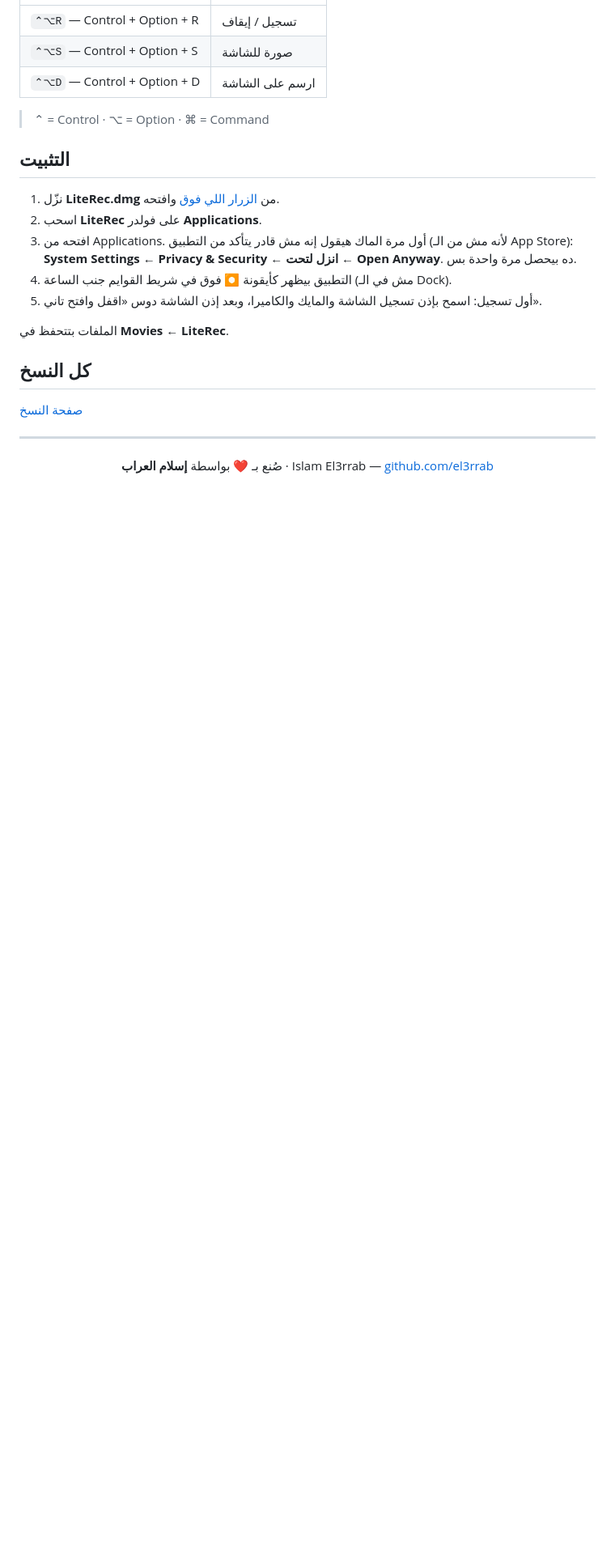
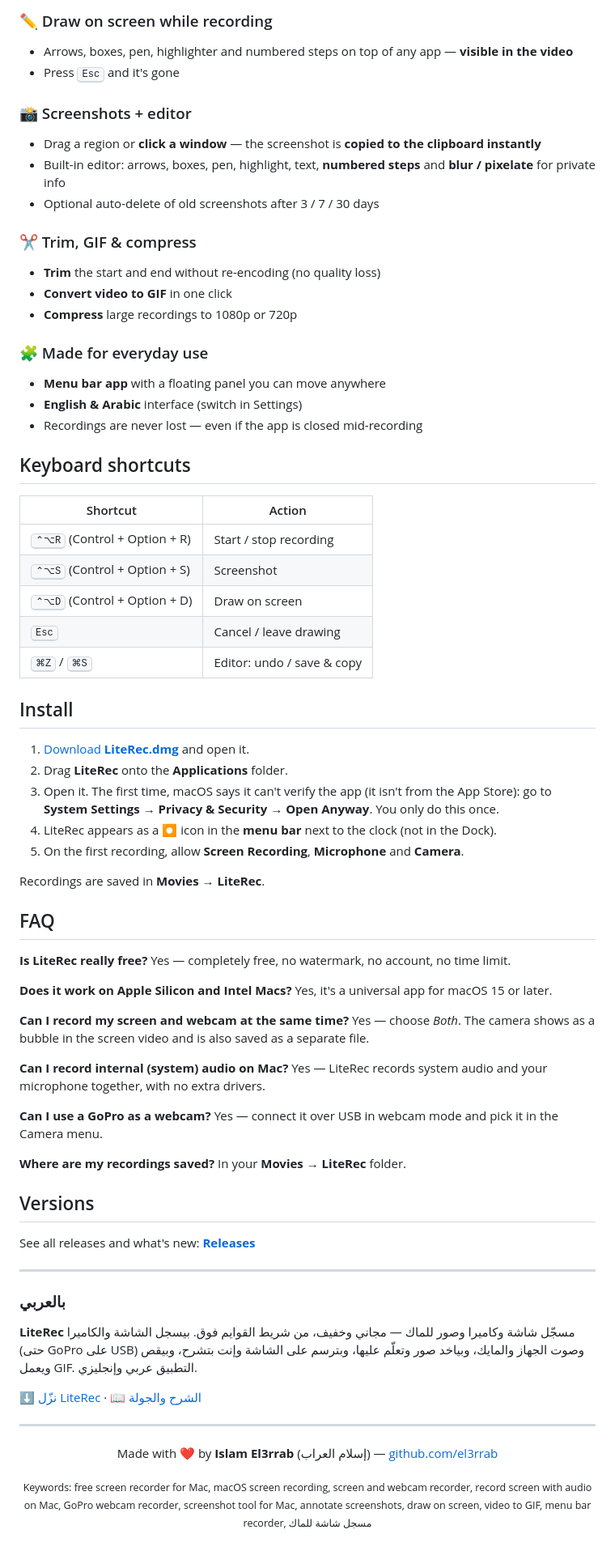
Before and after one commit to el3rrab/literec-app, a Markdown page: README.md, the part around one of its changes. Shown at 81% size. Rendered like a GitHub page; blank space fills up the shorter version.

Commit message:
English README for search, share image, SEO meta, sitemap
Co-Authored-By: Claude Opus 5.5 <noreply@anthropic.com>

```diff
--- a/README.md
+++ b/README.md
@@ -35,29 +43,79 @@ macOS 15 أو أحدث · أي ماك (Apple Silicon أو Intel) · مجاني
+### ✏️ Draw on screen while recording
+- Arrows, boxes, pen, highlighter and numbered steps on top of any app — **visible in the video**
+- Press <kbd>Esc</kbd> and it's gone
+
+### 📸 Screenshots + editor
+- Drag a region or **click a window** — the screenshot is **copied to the clipboard instantly**
+- Built-in editor: arrows, boxes, pen, highlight, text, **numbered steps** and **blur / pixelate** for private info
+- Optional auto-delete of old screenshots after 3 / 7 / 30 days
+
+### ✂️ Trim, GIF & compress
+- **Trim** the start and end without re-encoding (no quality loss)
+- **Convert video to GIF** in one click
+- **Compress** large recordings to 1080p or 720p
+
+### 🧩 Made for everyday use
+- **Menu bar app** with a floating panel you can move anywhere
+- **English & Arabic** interface (switch in Settings)
+- Recordings are never lost — even if the app is closed mid-recording
+
+## Keyboard shortcuts
+
+| Shortcut | Action |
 |---|---|
-| `⌃⌥R` — Control + Option + R | تسجيل / إيقاف |
-| `⌃⌥S` — Control + Option + S | صورة للشاشة |
-| `⌃⌥D` — Control + Option + D | ارسم على الشاشة |
+| <kbd>⌃⌥R</kbd> (Control + Option + R) | Start / stop recording |
+| <kbd>⌃⌥S</kbd> (Control + Option + S) | Screenshot |
+| <kbd>⌃⌥D</kbd> (Control + Option + D) | Draw on screen |
+| <kbd>Esc</kbd> | Cancel / leave drawing |
+| <kbd>⌘Z</kbd> / <kbd>⌘S</kbd> | Editor: undo / save & copy |
 
-> ⌃ = Control · ⌥ = Option · ⌘ = Command
+## Install
 
-## التثبيت
+1. [Download **LiteRec.dmg**](https://github.com/el3rrab/literec-app/releases/latest/download/LiteRec.dmg) and open it.
+2. Drag **LiteRec** onto the **Applications** folder.
+3. Open it. The first time, macOS says it can't verify the app (it isn't from the App Store):
+   go to **System Settings → Privacy & Security → Open Anyway**. You only do this once.
+4. LiteRec appears as a ⏺ icon in the **menu bar** next to the clock (not in the Dock).
+5. On the first recording, allow **Screen Recording**, **Microphone** and **Camera**.
 
-1. نزّل **LiteRec.dmg** من [الزرار اللي فوق](https://github.com/el3rrab/literec-app/releases/latest/download/LiteRec.dmg) وافتحه.
-2. اسحب **LiteRec** على فولدر **Applications**.
-3. افتحه من Applications. أول مرة الماك هيقول إنه مش قادر يتأكد من التطبيق (لأنه مش من الـ App Store):
-   **System Settings ← Privacy & Security ← انزل لتحت ← Open Anyway**. ده بيحصل مرة واحدة بس.
-4. التطبيق بيظهر كأيقونة ⏺ فوق في شريط القوايم جنب الساعة (مش في الـ Dock).
-5. أول تسجيل: اسمح بإذن تسجيل الشاشة والمايك والكاميرا، وبعد إذن الشاشة دوس «اقفل وافتح تاني».
+Recordings are saved in **Movies → LiteRec**.
 
-الملفات بتتحفظ في **Movies ← LiteRec**.
+## FAQ
 
-## كل النسخ
+**Is LiteRec really free?** Yes — completely free, no watermark, no account, no time limit.
 
-[صفحة النسخ](https://github.com/el3rrab/literec-app/releases)
+**Does it work on Apple Silicon and Intel Macs?** Yes, it's a universal app for macOS 15 or later.
+
+**Can I record my screen and webcam at the same time?** Yes — choose *Both*. The camera shows as a bubble in the screen video and is also saved as a separate file.
+
+**Can I record internal (system) audio on Mac?** Yes — LiteRec records system audio and your microphone together, with no extra drivers.
+
+**Can I use a GoPro as a webcam?** Yes — connect it over USB in webcam mode and pick it in the Camera menu.
+
+**Where are my recordings saved?** In your **Movies → LiteRec** folder.
+
+## Versions
+
+See all releases and what's new: **[Releases](https://github.com/el3rrab/literec-app/releases)**
+
+---
+
+<div dir="rtl">
+
+### بالعربي
+
+**LiteRec** مسجّل شاشة وكاميرا وصور للماك — مجاني وخفيف، من شريط القوايم فوق. بيسجل الشاشة والكاميرا (حتى GoPro على USB) وصوت الجهاز والمايك، وبياخد صور وتعلّم عليها، وبترسم على الشاشة وإنت بتشرح، وبيقص ويعمل GIF. التطبيق عربي وإنجليزي.
+
+[⬇️ نزّل LiteRec](https://github.com/el3rrab/literec-app/releases/latest/download/LiteRec.dmg) · [📖 الشرح والجولة](https://el3rrab.github.io/literec-app/)
+
+</div>
 
 ---
 
 <div align="center">
 
-صُنع بـ ❤️ بواسطة **إسلام العراب** · Islam El3rrab — [github.com/el3rrab](https://github.com/el3rrab)
+Made with ❤️ by **Islam El3rrab** (إسلام العراب) — [github.com/el3rrab](https://github.com/el3rrab)
+
+<sub>Keywords: free screen recorder for Mac, macOS screen recording, screen and webcam recorder, record screen with audio on Mac, GoPro webcam recorder, screenshot tool for Mac, annotate screenshots, draw on screen, video to GIF, menu bar recorder, مسجل شاشة للماك</sub>
 
 </div>
```
Also changed, not shown: other parts of README.md (+26 -18 lines), assets/og.png (added), assets/welcome-en.png (added), 3 other files.
